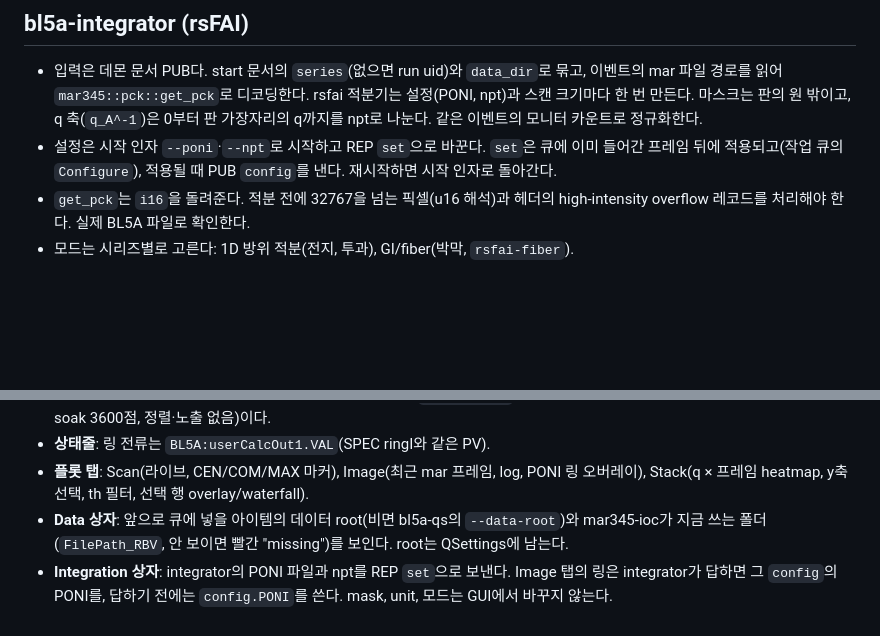
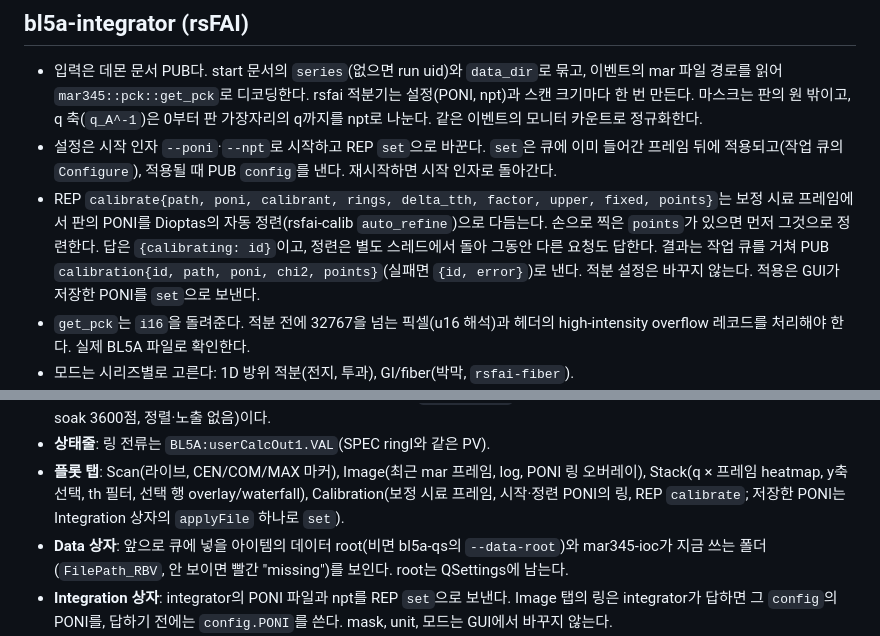
Before and after one commit to physwkim/bl5a_gui, a Markdown page: doc/design.md, 2 parts joined by grey strips. Drawn GitHub-style; blank space fills up the shorter version.

```diff
--- a/doc/design.md
+++ b/doc/design.md
@@ -470,6 +470,13 @@ coin_align, Thin film = align_in.mac)이 읽기 전용으로 있고, 이용자
 - 설정은 시작 인자 `--poni`·`--npt`로 시작하고 REP `set`으로 바꾼다. `set`은
   큐에 이미 들어간 프레임 뒤에 적용되고(작업 큐의 `Configure`), 적용될 때
   PUB `config`를 낸다. 재시작하면 시작 인자로 돌아간다.
+- REP `calibrate{path, poni, calibrant, rings, delta_tth, factor, upper,
+  fixed, points}`는 보정 시료 프레임에서 판의 PONI를 Dioptas의 자동
+  정련(rsfai-calib `auto_refine`)으로 다듬는다. 손으로 찍은 `points`가
+  있으면 먼저 그것으로 정련한다. 답은 `{calibrating: id}`이고, 정련은 별도
+  스레드에서 돌아 그동안 다른 요청도 답한다. 결과는 작업 큐를 거쳐 PUB
+  `calibration{id, path, poni, chi2, points}`(실패면 `{id, error}`)로 낸다.
+  적분 설정은 바꾸지 않는다. 적용은 GUI가 저장한 PONI를 `set`으로 보낸다.
 - `get_pck`는 `i16`을 돌려준다. 적분 전에 32767을 넘는 픽셀(u16 해석)과
   헤더의 high-intensity overflow 레코드를 처리해야 한다. 실제 BL5A 파일로
   확인한다.
@@ -531,7 +538,9 @@ Python Qt(silx.gui.qt + repics). bl7c `pal_tools`의 `bsrs_client.py`,
 - **상태줄**: 링 전류는 `BL5A:userCalcOut1.VAL`(SPEC ringI와 같은 PV).
 - **플롯 탭**: Scan(라이브, CEN/COM/MAX 마커), Image(최근 mar 프레임, log,
   PONI 링 오버레이), Stack(q × 프레임 heatmap, y축 선택, th 필터, 선택 행
-  overlay/waterfall).
+  overlay/waterfall), Calibration(보정 시료 프레임, 시작·정련 PONI의 링,
+  REP `calibrate`; 저장한 PONI는 Integration 상자의 `applyFile` 하나로
+  `set`).
 - **Data 상자**: 앞으로 큐에 넣을 아이템의 데이터 root(비면 bl5a-qs의
   `--data-root`)와 mar345-ioc가 지금 쓰는 폴더(`FilePath_RBV`, 안 보이면
   빨간 "missing")를 보인다. root는 QSettings에 남는다.
```
Also changed, not shown: doc/usage.md (+52 -2 lines), doc/img/calibration.png (added), 1 other file.
